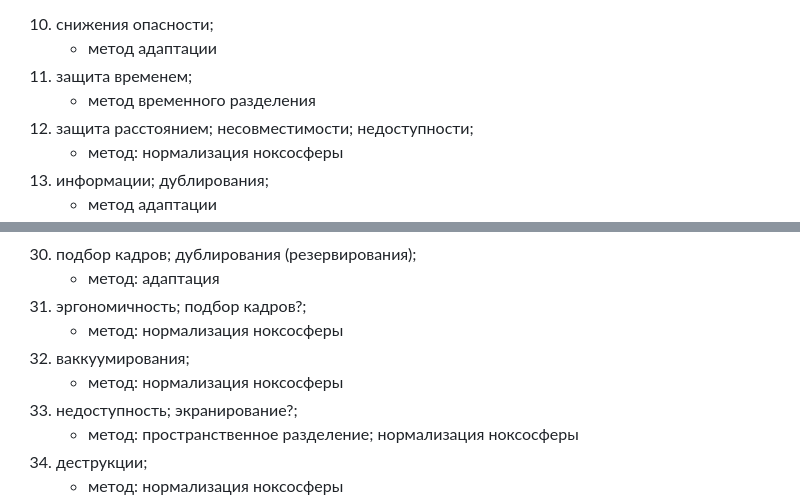
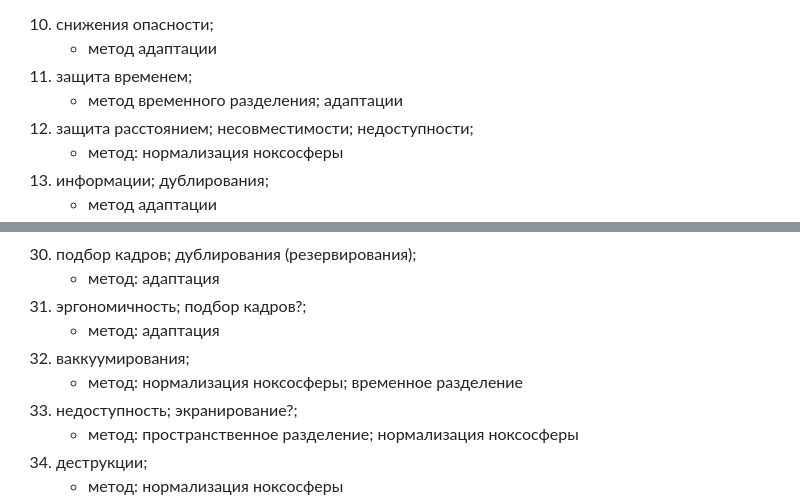
Before and after one commit to kawazaki42/NoteS4, a Markdown page: bjd/2026-02-25.md, 2 parts joined by grey strips. Rendered like a GitHub page.

Commit message:
review 2nd time

```diff
--- a/bjd/2026-02-25.md
+++ b/bjd/2026-02-25.md
@@ -119,7 +119,7 @@ __Метод__ - это путь, способ достижения цели, и
 10. снижения опасности;
     - метод адаптации
 11. защита временем;
-    - метод временного разделения
+    - метод временного разделения; адаптации
 12. защита расстоянием; несовместимости; недоступности;
     - метод: нормализация ноксосферы
 13. информации; дублирования;
@@ -159,9 +159,9 @@ __Метод__ - это путь, способ достижения цели, и
 30. подбор кадров; дублирования (резервирования);
     - метод: адаптация
 31. эргономичность; подбор кадров?;
-    - метод: нормализация ноксосферы
+    - метод: адаптация
 32. ваккуумирования;
-    - метод: нормализация ноксосферы
+    - метод: нормализация ноксосферы; временное разделение
 33. недоступность; экранирование?;
     - метод: пространственное разделение; нормализация ноксосферы
 34. деструкции;
```
